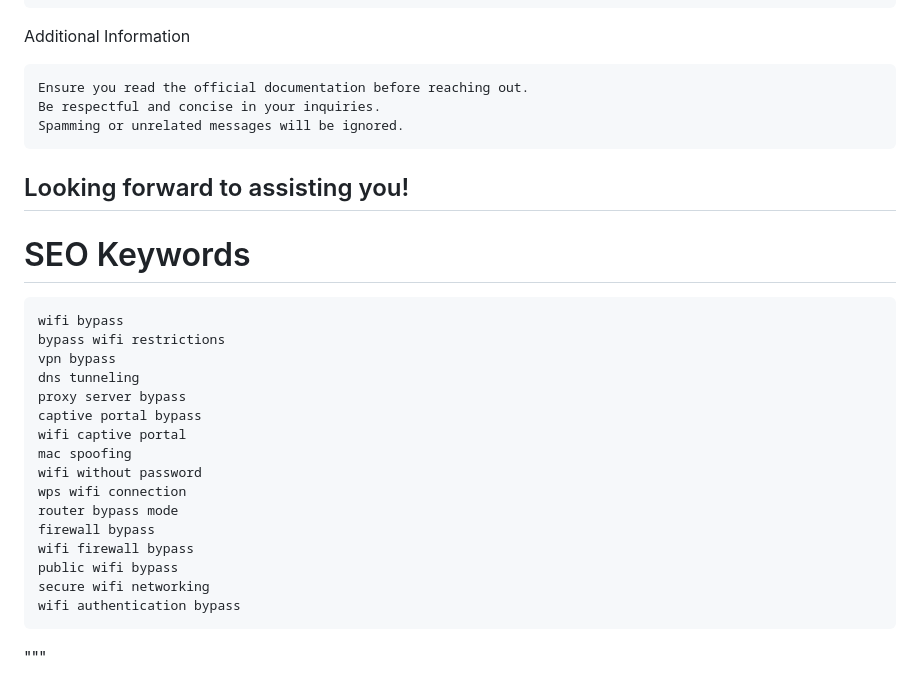
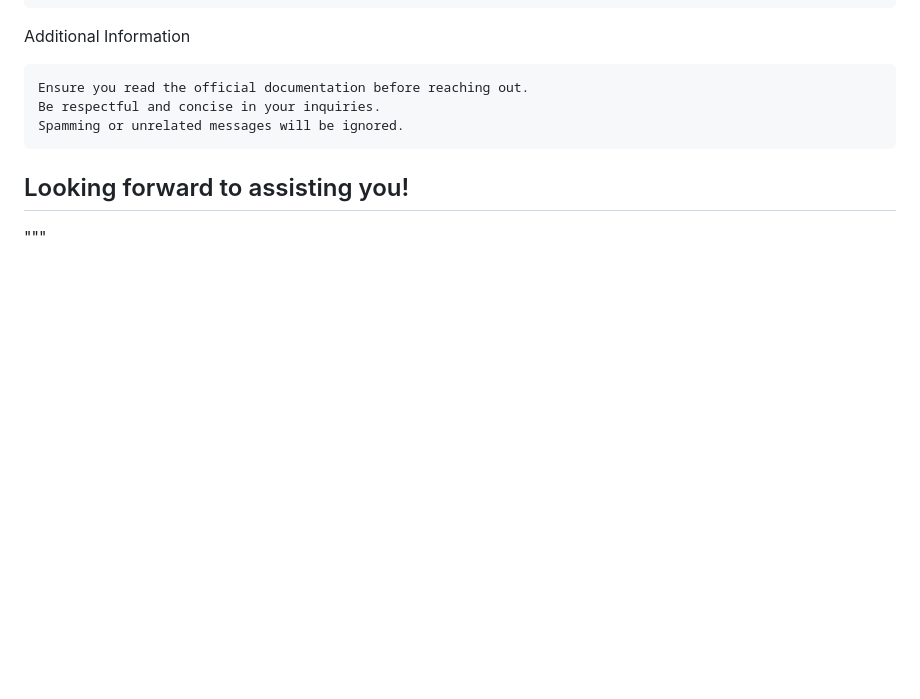
Before and after one commit to OpenSourceVertex1/Wi-Fi-bypass-Guild-, a Markdown page: README.md, the part around the change. Rendered like a GitHub page; blank space fills up the shorter version.

````diff
--- a/README.md
+++ b/README.md
@@ -185,28 +185,6 @@ Additional Information
     Be respectful and concise in your inquiries.
     Spamming or unrelated messages will be ignored.
 
-Looking forward to assisting you!
-------------------------------------------------------------
-
-# SEO Keywords
-
-```txt
-wifi bypass
-bypass wifi restrictions
-vpn bypass
-dns tunneling
-proxy server bypass
-captive portal bypass
-wifi captive portal
-mac spoofing
-wifi without password
-wps wifi connection
-router bypass mode
-firewall bypass
-wifi firewall bypass
-public wifi bypass
-secure wifi networking
-wifi authentication bypass
-```
+## Looking forward to assisting you!
 
 """
````
